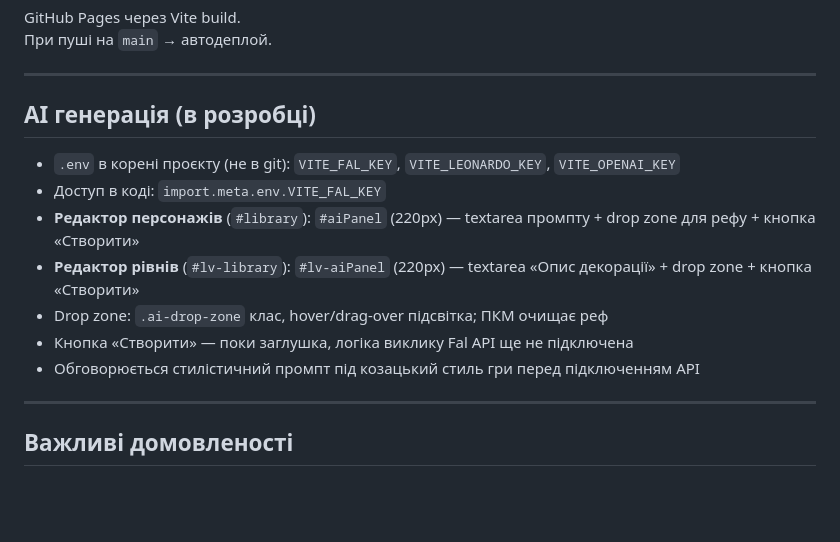
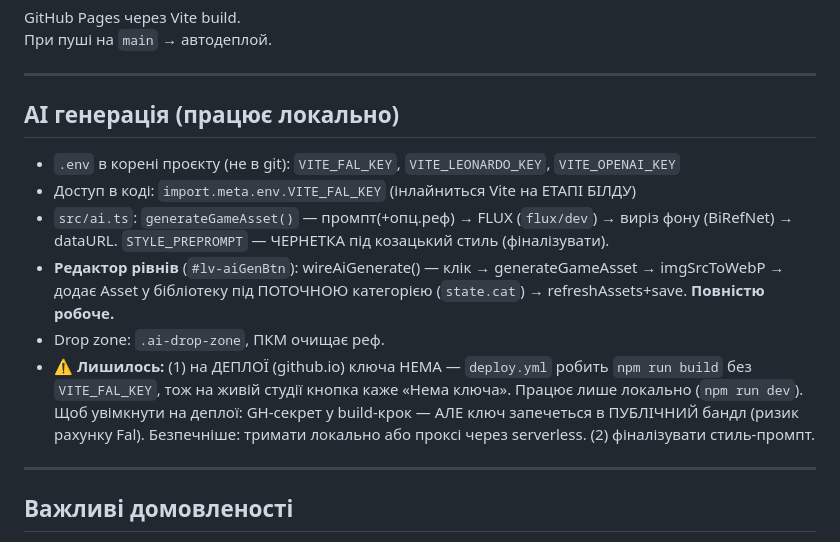
Before and after one commit to OstapKutniak/zagaltsi, a Markdown page: CONTEXT.md, the part around the change. Drawn GitHub-style; blank space fills up the shorter version.

Commit message:
CONTEXT.md: AI-генерація працює локально (не заглушка); фікс перескролу камери

```diff
--- a/CONTEXT.md
+++ b/CONTEXT.md
@@ -143,14 +143,18 @@ GitHub Pages через Vite build.
 
 ---
 
-## AI генерація (в розробці)
+## AI генерація (працює локально)
 - `.env` в корені проєкту (не в git): `VITE_FAL_KEY`, `VITE_LEONARDO_KEY`, `VITE_OPENAI_KEY`
-- Доступ в коді: `import.meta.env.VITE_FAL_KEY`
-- **Редактор персонажів** (`#library`): `#aiPanel` (220px) — textarea промпту + drop zone для рефу + кнопка «Створити»
-- **Редактор рівнів** (`#lv-library`): `#lv-aiPanel` (220px) — textarea «Опис декорації» + drop zone + кнопка «Створити»
-- Drop zone: `.ai-drop-zone` клас, hover/drag-over підсвітка; ПКМ очищає реф
-- Кнопка «Створити» — поки заглушка, логіка виклику Fal API ще не підключена
-- Обговорюється стилістичний промпт під козацький стиль гри перед підключенням API
+- Доступ в коді: `import.meta.env.VITE_FAL_KEY` (інлайниться Vite на ЕТАПІ БІЛДУ)
+- `src/ai.ts`: `generateGameAsset()` — промпт(+опц.реф) → FLUX (`flux/dev`) → виріз фону (BiRefNet) → dataURL.
+  `STYLE_PREPROMPT` — ЧЕРНЕТКА під козацький стиль (фіналізувати).
+- **Редактор рівнів** (`#lv-aiGenBtn`): wireAiGenerate() — клік → generateGameAsset → imgSrcToWebP →
+  додає Asset у бібліотеку під ПОТОЧНОЮ категорією (`state.cat`) → refreshAssets+save. **Повністю робоче.**
+- Drop zone: `.ai-drop-zone`, ПКМ очищає реф.
+- ⚠️ **Лишилось:** (1) на ДЕПЛОЇ (github.io) ключа НЕМА — `deploy.yml` робить `npm run build` без
+  `VITE_FAL_KEY`, тож на живій студії кнопка каже «Нема ключа». Працює лише локально (`npm run dev`).
+  Щоб увімкнути на деплої: GH-секрет у build-крок — АЛЕ ключ запечеться в ПУБЛІЧНИЙ бандл (ризик
+  рахунку Fal). Безпечніше: тримати локально або проксі через serverless. (2) фіналізувати стиль-промпт.
 
 ---
 
```
